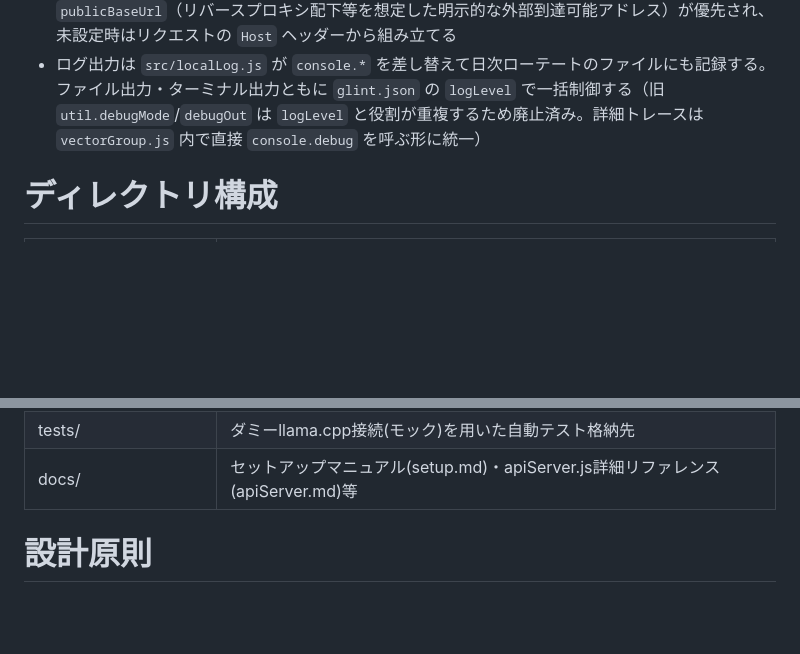
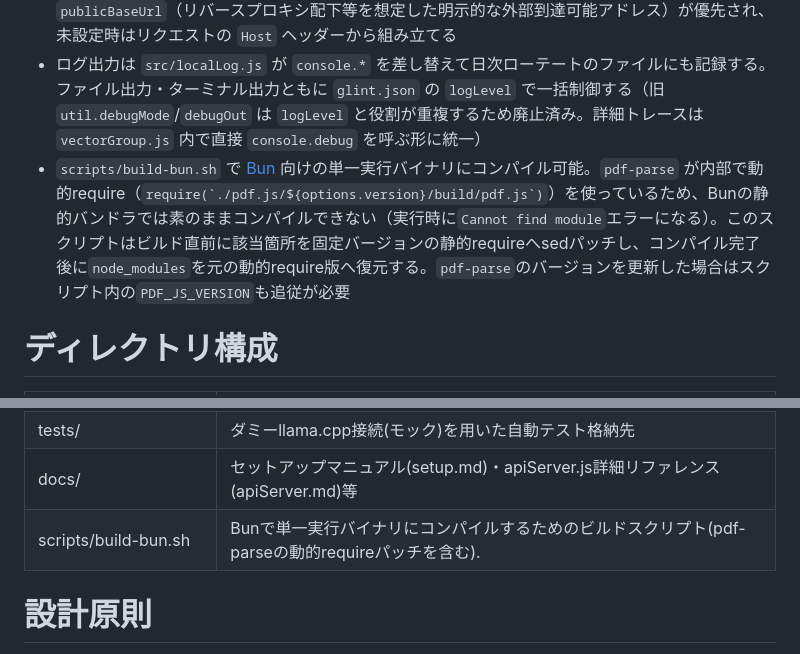
Before and after one commit to maachang/glint, a Markdown page: .claude/CLAUDE.md, 2 parts joined by grey strips. Drawn GitHub-style; blank space fills up the shorter version.

```diff
--- a/.claude/CLAUDE.md
+++ b/.claude/CLAUDE.md
@@ -35,6 +35,7 @@ glint（localLLMを使ったRAGシステム）をjavascripで実行できる環
 - `package.json` が存在し、`pdf-parse`（本プロジェクト唯一の外部npm依存）を使用する。`POST /groups/:group/documents` で `mimeType: "application/pdf"` + `fileBase64` を指定すると、`src/pdfExtract.js` でテキストレイヤー付きPDFからテキストを抽出して登録できる（スキャン画像PDFのOCRは未対応）
 - 文書登録時に `url` を指定しない場合、アップロードした元データ（テキスト or PDFバイナリそのもの）を `conf.srcDocumentPath` 配下に保存し、`GET /groups/:group/documents/:fileName/raw` で読み出せるURLを自動発行して文書の参照URLとする。このURLのベースは `glint.json` の `publicBaseUrl`（リバースプロキシ配下等を想定した明示的な外部到達可能アドレス）が優先され、未設定時はリクエストの `Host` ヘッダーから組み立てる
 - ログ出力は `src/localLog.js` が `console.*` を差し替えて日次ローテートのファイルにも記録する。ファイル出力・ターミナル出力ともに `glint.json` の `logLevel` で一括制御する（旧 `util.debugMode`/`debugOut` は `logLevel` と役割が重複するため廃止済み。詳細トレースは `vectorGroup.js` 内で直接 `console.debug` を呼ぶ形に統一）
+- `scripts/build-bun.sh` で [Bun](https://bun.sh/) 向けの単一実行バイナリにコンパイル可能。`pdf-parse` が内部で動的require（`` require(`./pdf.js/${options.version}/build/pdf.js`) ``）を使っているため、Bunの静的バンドラでは素のままコンパイルできない（実行時に`Cannot find module`エラーになる）。このスクリプトはビルド直前に該当箇所を固定バージョンの静的requireへsedパッチし、コンパイル完了後に`node_modules`を元の動的require版へ復元する。`pdf-parse`のバージョンを更新した場合はスクリプト内の`PDF_JS_VERSION`も追従が必要
 
 # ディレクトリ構成
 
@@ -61,6 +62,7 @@ glint（localLLMを使ったRAGシステム）をjavascripで実行できる環
 | src/apiServer.js | 文書登録・RAG検索・グループ管理を提供するHTTP APIサーバー(HTTP部分はNode標準httpのみ) |
 | tests/ | ダミーllama.cpp接続(モック)を用いた自動テスト格納先 |
 | docs/ | セットアップマニュアル(setup.md)・apiServer.js詳細リファレンス(apiServer.md)等 |
+| scripts/build-bun.sh | Bunで単一実行バイナリにコンパイルするためのビルドスクリプト(pdf-parseの動的requireパッチを含む). |
 
 # 設計原則
 
```
Also changed, not shown: README.md (+3 -0 lines), docs/setup.md (+15 -0 lines).
